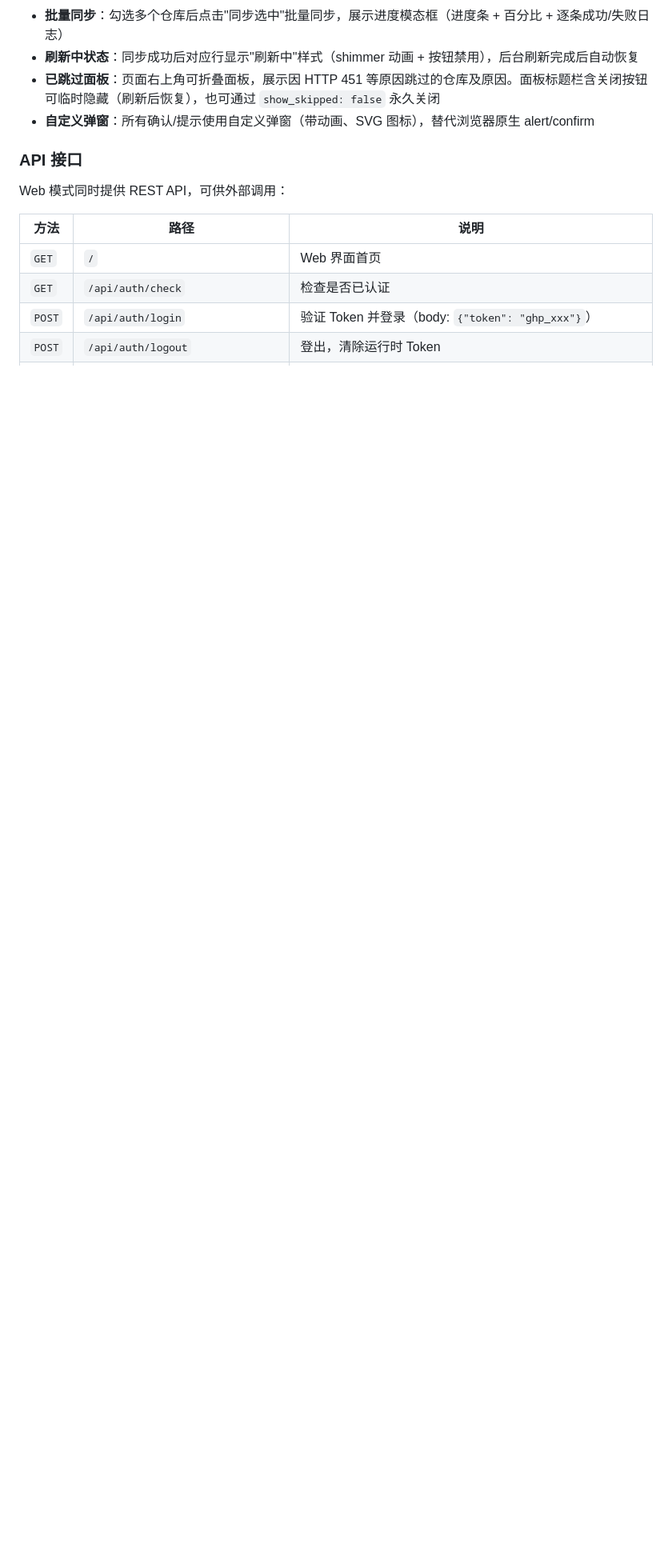
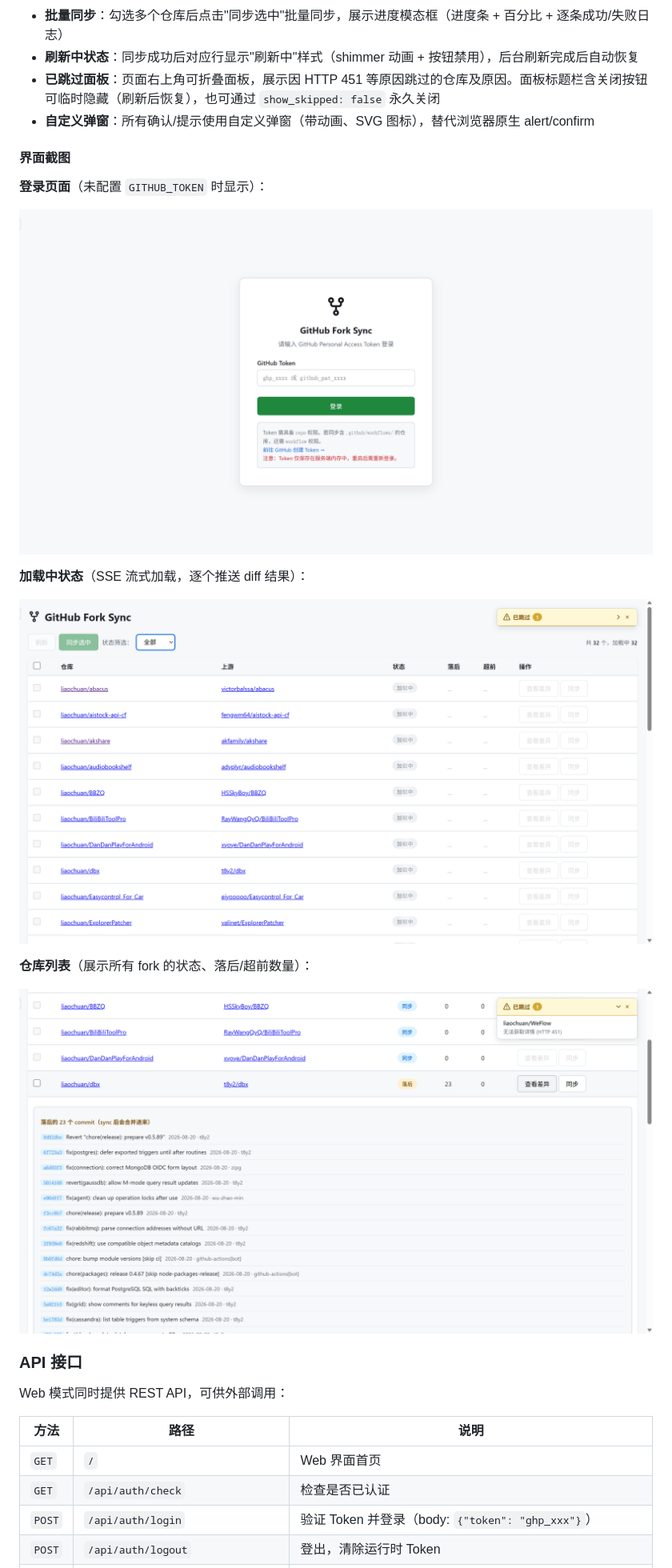
Before and after one commit to liaochuan/github-fork-sync, a Markdown page: README.md, the part around the change. Shown at 80% size. Drawn GitHub-style; pictures changed too: images/list.png (added), images/loading.png (added), images/login.png (added); blank space fills up the shorter version.

Commit message:
docs: README 添加 Web 界面截图
- 登录页面截图 (images/login.png)
- 加载中状态截图 (images/loading.png)
- 仓库列表截图 (images/list.png)

```diff
--- a/README.md
+++ b/README.md
@@ -367,6 +367,20 @@ Web 界面提供可视化的 fork 管理体验：
 - **已跳过面板**：页面右上角可折叠面板，展示因 HTTP 451 等原因跳过的仓库及原因。面板标题栏含关闭按钮可临时隐藏（刷新后恢复），也可通过 `show_skipped: false` 永久关闭
 - **自定义弹窗**：所有确认/提示使用自定义弹窗（带动画、SVG 图标），替代浏览器原生 alert/confirm
 
+#### 界面截图
+
+**登录页面**（未配置 `GITHUB_TOKEN` 时显示）：
+
+![登录页面](images/login.png)
+
+**加载中状态**（SSE 流式加载，逐个推送 diff 结果）：
+
+![加载中](images/loading.png)
+
+**仓库列表**（展示所有 fork 的状态、落后/超前数量）：
+
+![仓库列表](images/list.png)
+
 ### API 接口
 
 Web 模式同时提供 REST API，可供外部调用：
```
